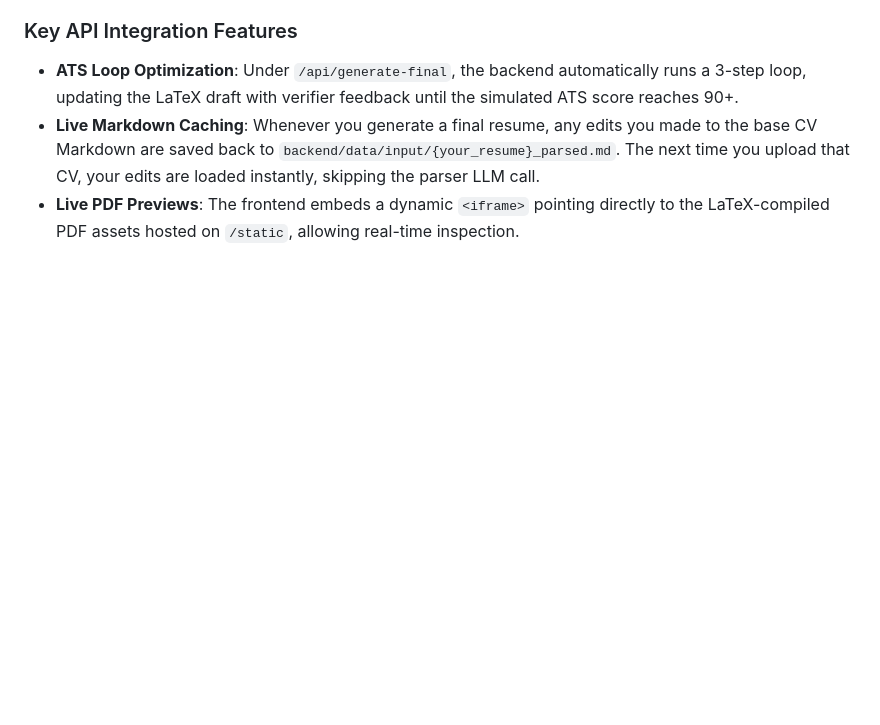
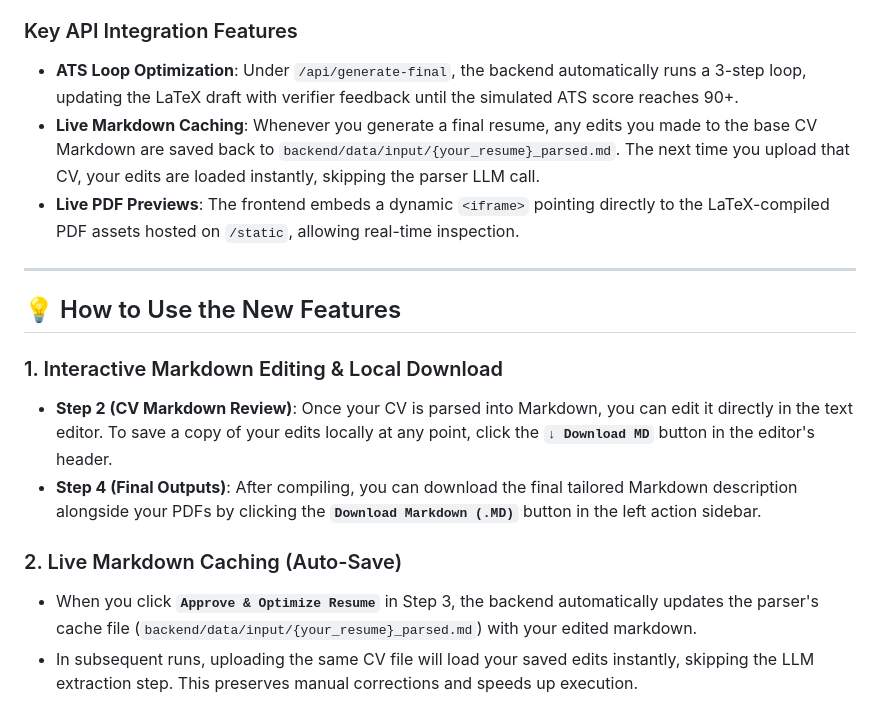
Before and after one commit to ishara0925/resumeforge, a Markdown page: README.md, the part around the change. Drawn GitHub-style; blank space fills up the shorter version.

Commit message:
Update README.md with detailed instructions for Markdown downloads and caching

```diff
--- a/README.md
+++ b/README.md
@@ -118,3 +118,15 @@ If you prefer running them manually, you will need two terminal sessions:
 *   **ATS Loop Optimization**: Under `/api/generate-final`, the backend automatically runs a 3-step loop, updating the LaTeX draft with verifier feedback until the simulated ATS score reaches 90+.
 *   **Live Markdown Caching**: Whenever you generate a final resume, any edits you made to the base CV Markdown are saved back to `backend/data/input/{your_resume}_parsed.md`. The next time you upload that CV, your edits are loaded instantly, skipping the parser LLM call.
 *   **Live PDF Previews**: The frontend embeds a dynamic `<iframe>` pointing directly to the LaTeX-compiled PDF assets hosted on `/static`, allowing real-time inspection.
+
+---
+
+## 💡 How to Use the New Features
+
+### 1. Interactive Markdown Editing & Local Download
+*   **Step 2 (CV Markdown Review)**: Once your CV is parsed into Markdown, you can edit it directly in the text editor. To save a copy of your edits locally at any point, click the **`↓ Download MD`** button in the editor's header.
+*   **Step 4 (Final Outputs)**: After compiling, you can download the final tailored Markdown description alongside your PDFs by clicking the **`Download Markdown (.MD)`** button in the left action sidebar.
+
+### 2. Live Markdown Caching (Auto-Save)
+*   When you click **`Approve & Optimize Resume`** in Step 3, the backend automatically updates the parser's cache file (`backend/data/input/{your_resume}_parsed.md`) with your edited markdown.
+*   In subsequent runs, uploading the same CV file will load your saved edits instantly, skipping the LLM extraction step. This preserves manual corrections and speeds up execution.
```
